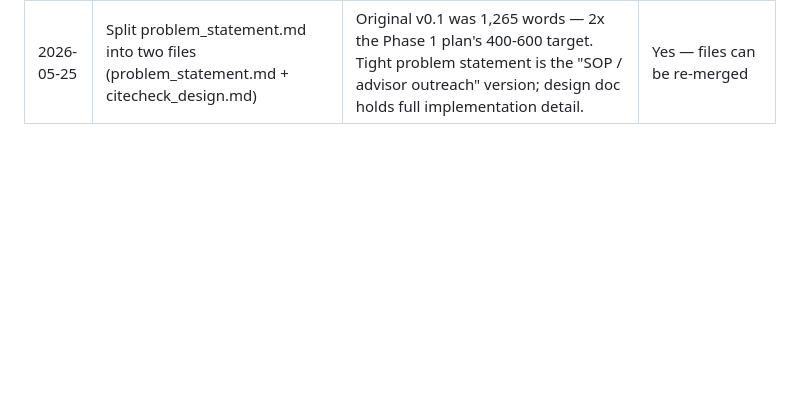
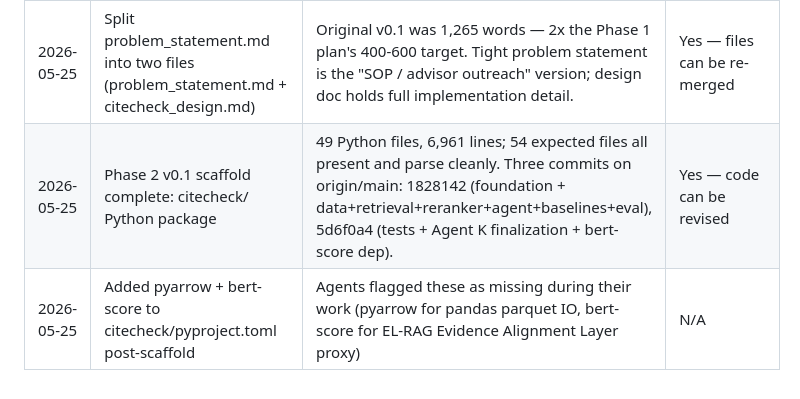
Before and after one commit to StevenGabule/phd-computer-science, a Markdown page: journal/decisions.md, the part around the change. Drawn GitHub-style; blank space fills up the shorter version.

Commit message:
Log Phase 2 scaffold completion in decisions journal
Adds three entries:
- problem_statement.md split (already done; missed in earlier journal)
- Phase 2 v0.1 scaffold completion summary (49 files, 6,961 lines, 3 commits)
- Post-scaffold dep additions (pyarrow, bert-score)

Co-Authored-By: Claude Opus 4.7 (1M context) <noreply@anthropic.com>

```diff
--- a/journal/decisions.md
+++ b/journal/decisions.md
@@ -31,3 +31,5 @@
 | 2026-05-25 | Phase 4 cash budget estimate: ~$2,500–$3,500 (application fees + transcripts + GRE) | Total 18-month out-of-pocket: ~$5K–$7K | N/A — observation |
 | 2026-05-25 | Project root README.md written for navigation | Quick-start guide + file map + outstanding M2 decisions | Yes |
 | 2026-05-25 | Split problem_statement.md into two files (problem_statement.md + citecheck_design.md) | Original v0.1 was 1,265 words — 2x the Phase 1 plan's 400-600 target. Tight problem statement is the "SOP / advisor outreach" version; design doc holds full implementation detail. | Yes — files can be re-merged |
+| 2026-05-25 | Phase 2 v0.1 scaffold complete: citecheck/ Python package | 49 Python files, 6,961 lines; 54 expected files all present and parse cleanly. Three commits on origin/main: 1828142 (foundation + data+retrieval+reranker+agent+baselines+eval), 5d6f0a4 (tests + Agent K finalization + bert-score dep). | Yes — code can be revised |
+| 2026-05-25 | Added pyarrow + bert-score to citecheck/pyproject.toml post-scaffold | Agents flagged these as missing during their work (pyarrow for pandas parquet IO, bert-score for EL-RAG Evidence Alignment Layer proxy) | N/A |
```
